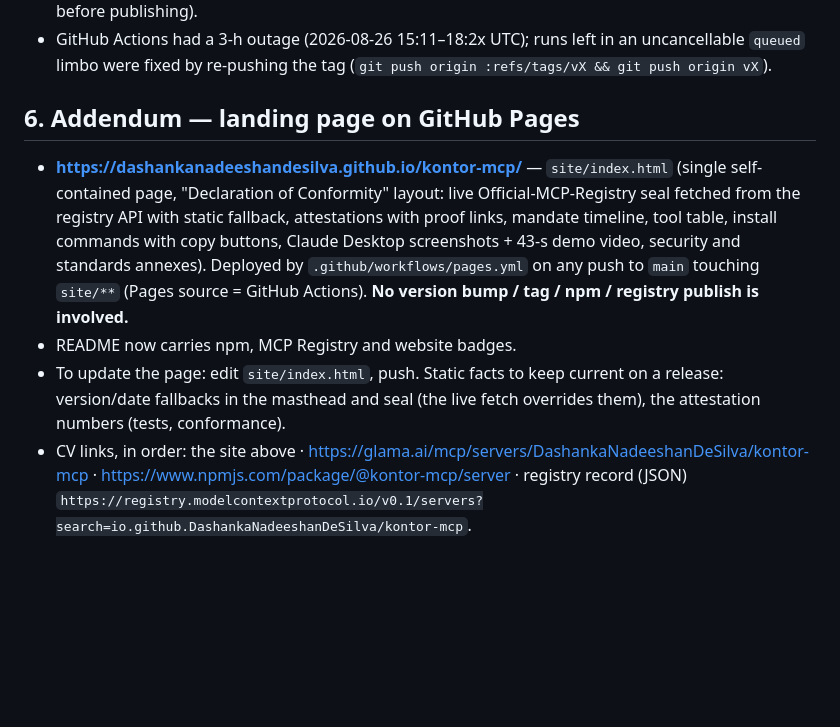
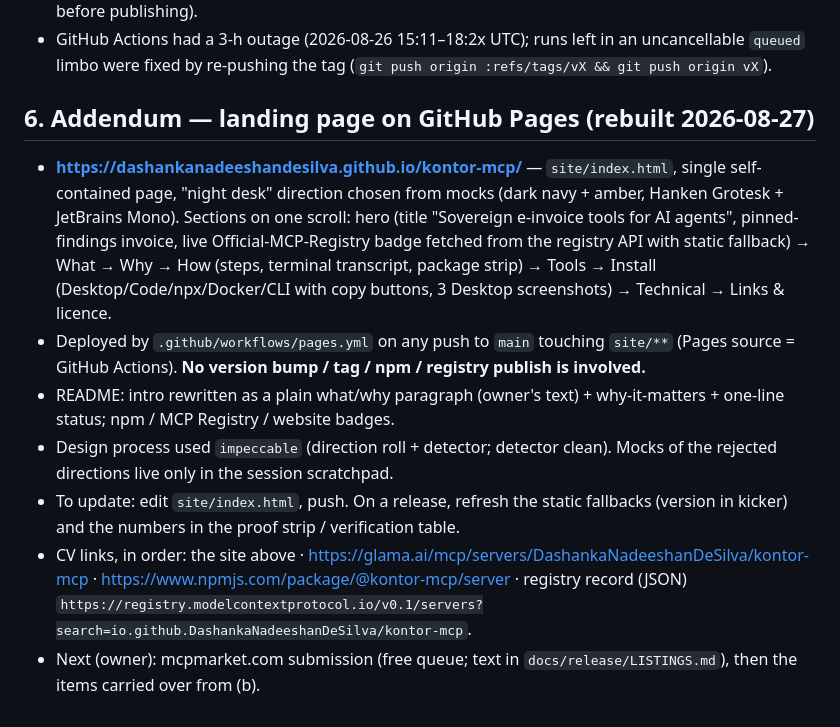
Before and after one commit to DashankaNadeeshanDeSilva/kontor-mcp, a Markdown page: docs/HANDOFF-2026-08-26-c.md, the part around the change. Rendered like a GitHub page; blank space fills up the shorter version.

Commit message:
docs: hand-off addendum for the rebuilt landing page

```diff
--- a/docs/HANDOFF-2026-08-26-c.md
+++ b/docs/HANDOFF-2026-08-26-c.md
@@ -37,9 +37,12 @@ Read this first, then `docs/HANDOFF-2026-08-26-b.md` (Phase 3 implementation), `
 - **Every future release** must be followed by `cd packages/server && mcp-publisher login github && mcp-publisher publish` (owner step; the login token expires after well under an hour — log in right before publishing).
 - GitHub Actions had a 3-h outage (2026-08-26 15:11–18:2x UTC); runs left in an uncancellable `queued` limbo were fixed by re-pushing the tag (`git push origin :refs/tags/vX && git push origin vX`).
 
-## 6. Addendum — landing page on GitHub Pages
+## 6. Addendum — landing page on GitHub Pages (rebuilt 2026-08-27)
 
-- **https://dashankanadeeshandesilva.github.io/kontor-mcp/** — `site/index.html` (single self-contained page, "Declaration of Conformity" layout: live Official-MCP-Registry seal fetched from the registry API with static fallback, attestations with proof links, mandate timeline, tool table, install commands with copy buttons, Claude Desktop screenshots + 43-s demo video, security and standards annexes). Deployed by `.github/workflows/pages.yml` on any push to `main` touching `site/**` (Pages source = GitHub Actions). **No version bump / tag / npm / registry publish is involved.**
-- README now carries npm, MCP Registry and website badges.
-- To update the page: edit `site/index.html`, push. Static facts to keep current on a release: version/date fallbacks in the masthead and seal (the live fetch overrides them), the attestation numbers (tests, conformance).
+- **https://dashankanadeeshandesilva.github.io/kontor-mcp/** — `site/index.html`, single self-contained page, "night desk" direction chosen from mocks (dark navy + amber, Hanken Grotesk + JetBrains Mono). Sections on one scroll: hero (title "Sovereign e-invoice tools for AI agents", pinned-findings invoice, live Official-MCP-Registry badge fetched from the registry API with static fallback) → What → Why → How (steps, terminal transcript, package strip) → Tools → Install (Desktop/Code/npx/Docker/CLI with copy buttons, 3 Desktop screenshots) → Technical → Links & licence.
+- Deployed by `.github/workflows/pages.yml` on any push to `main` touching `site/**` (Pages source = GitHub Actions). **No version bump / tag / npm / registry publish is involved.**
+- README: intro rewritten as a plain what/why paragraph (owner's text) + why-it-matters + one-line status; npm / MCP Registry / website badges.
+- Design process used `impeccable` (direction roll + detector; detector clean). Mocks of the rejected directions live only in the session scratchpad.
+- To update: edit `site/index.html`, push. On a release, refresh the static fallbacks (version in kicker) and the numbers in the proof strip / verification table.
 - CV links, in order: the site above · https://glama.ai/mcp/servers/DashankaNadeeshanDeSilva/kontor-mcp · https://www.npmjs.com/package/@kontor-mcp/server · registry record (JSON) `https://registry.modelcontextprotocol.io/v0.1/servers?search=io.github.DashankaNadeeshanDeSilva/kontor-mcp`.
+- Next (owner): mcpmarket.com submission (free queue; text in `docs/release/LISTINGS.md`), then the items carried over from (b).
```
